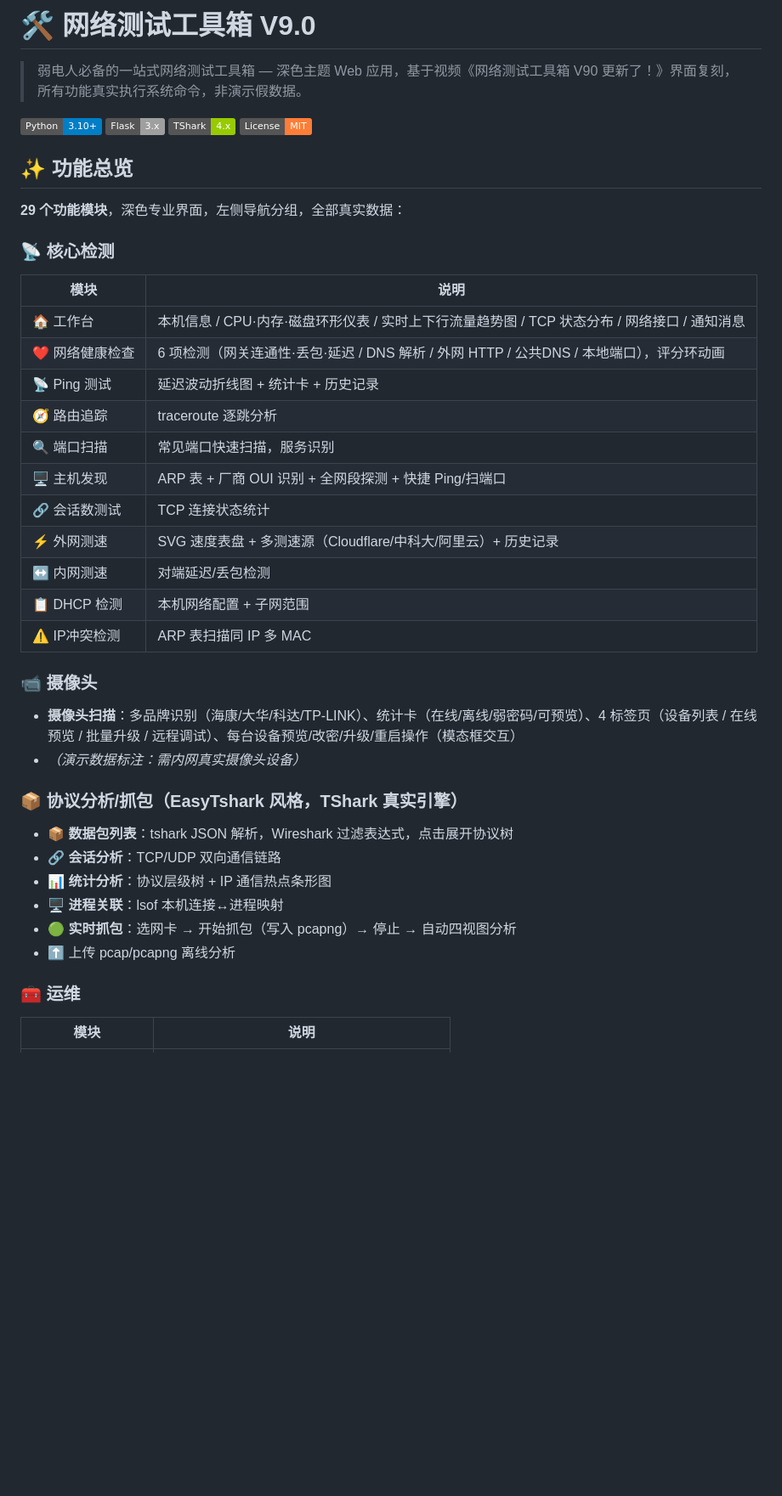
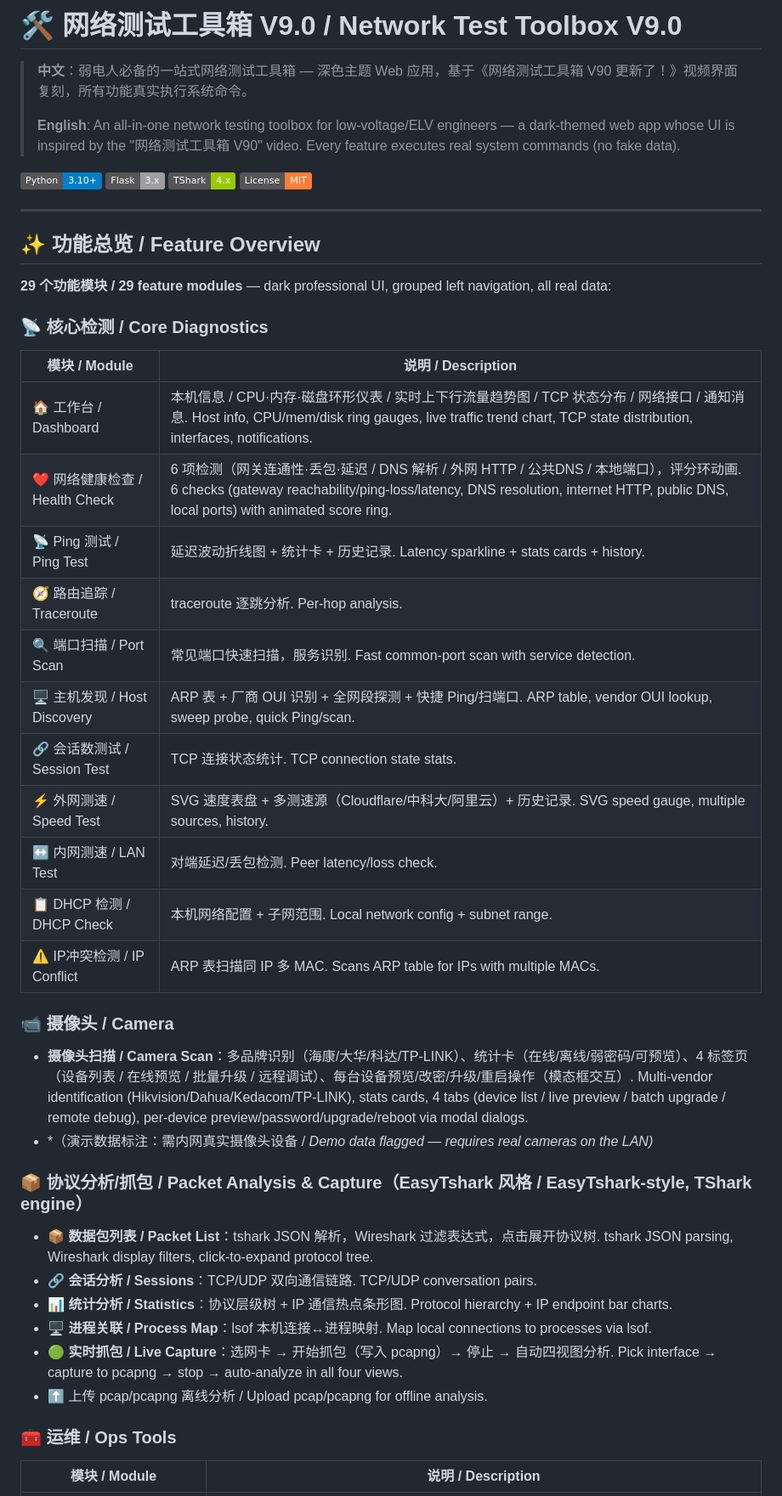
Before and after one commit to JimMoore-love/network-toolbox, a Markdown page: README.md, the part around one of its changes. Shown at 85% size. Rendered like a GitHub page; badges without logos; blank space fills up the shorter version.

```diff
--- a/README.md
+++ b/README.md
@@ -1,43 +1,48 @@
-# 🛠️ 网络测试工具箱 V9.0
+# 🛠️ 网络测试工具箱 V9.0 / Network Test Toolbox V9.0
 
-> 弱电人必备的一站式网络测试工具箱 — 深色主题 Web 应用，基于视频《网络测试工具箱 V90 更新了！》界面复刻，所有功能真实执行系统命令，非演示假数据。
+> **中文**：弱电人必备的一站式网络测试工具箱 — 深色主题 Web 应用，基于《网络测试工具箱 V90 更新了！》视频界面复刻，所有功能真实执行系统命令。
+>
+> **English**: An all-in-one network testing toolbox for low-voltage/ELV engineers — a dark-themed web app whose UI is inspired by the "网络测试工具箱 V90" video. Every feature executes real system commands (no fake data).
 
 ![Python](https://img.shields.io/badge/Python-3.10+-blue)
 ![Flask](https://img.shields.io/badge/Flask-3.x-lightgrey)
 ![TShark](https://img.shields.io/badge/TShark-4.x-green)
 ![License](https://img.shields.io/badge/License-MIT-orange)
 
-## ✨ 功能总览
+---
 
-**29 个功能模块**，深色专业界面，左侧导航分组，全部真实数据：
+## ✨ 功能总览 / Feature Overview
 
-### 📡 核心检测
-| 模块 | 说明 |
+**29 个功能模块 / 29 feature modules** — dark professional UI, grouped left navigation, all real data:
+
+### 📡 核心检测 / Core Diagnostics
+
+| 模块 / Module | 说明 / Description |
 |---|---|
-| 🏠 工作台 | 本机信息 / CPU·内存·磁盘环形仪表 / 实时上下行流量趋势图 / TCP 状态分布 / 网络接口 / 通知消息 |
-| ❤️ 网络健康检查 | 6 项检测（网关连通性·丢包·延迟 / DNS 解析 / 外网 HTTP / 公共DNS / 本地端口），评分环动画 |
-| 📡 Ping 测试 | 延迟波动折线图 + 统计卡 + 历史记录 |
-| 🧭 路由追踪 | traceroute 逐跳分析 |
-| 🔍 端口扫描 | 常见端口快速扫描，服务识别 |
-| 🖥️ 主机发现 | ARP 表 + 厂商 OUI 识别 + 全网段探测 + 快捷 Ping/扫端口 |
-| 🔗 会话数测试 | TCP 连接状态统计 |
-| ⚡ 外网测速 | SVG 速度表盘 + 多测速源（Cloudflare/中科大/阿里云）+ 历史记录 |
-| ↔️ 内网测速 | 对端延迟/丢包检测 |
-| 📋 DHCP 检测 | 本机网络配置 + 子网范围 |
-| ⚠️ IP冲突检测 | ARP 表扫描同 IP 多 MAC |
+| 🏠 工作台 / Dashboard | 本机信息 / CPU·内存·磁盘环形仪表 / 实时上下行流量趋势图 / TCP 状态分布 / 网络接口 / 通知消息. Host info, CPU/mem/disk ring gauges, live traffic trend chart, TCP state distribution, interfaces, notifications. |
+| ❤️ 网络健康检查 / Health Check | 6 项检测（网关连通性·丢包·延迟 / DNS 解析 / 外网 HTTP / 公共DNS / 本地端口），评分环动画. 6 checks (gateway reachability/ping-loss/latency, DNS resolution, internet HTTP, public DNS, local ports) with animated score ring. |
+| 📡 Ping 测试 / Ping Test | 延迟波动折线图 + 统计卡 + 历史记录. Latency sparkline + stats cards + history. |
+| 🧭 路由追踪 / Traceroute | traceroute 逐跳分析. Per-hop analysis. |
+| 🔍 端口扫描 / Port Scan | 常见端口快速扫描，服务识别. Fast common-port scan with service detection. |
+| 🖥️ 主机发现 / Host Discovery | ARP 表 + 厂商 OUI 识别 + 全网段探测 + 快捷 Ping/扫端口. ARP table, vendor OUI lookup, sweep probe, quick Ping/scan. |
+| 🔗 会话数测试 / Session Test | TCP 连接状态统计. TCP connection state stats. |
+| ⚡ 外网测速 / Speed Test | SVG 速度表盘 + 多测速源（Cloudflare/中科大/阿里云）+ 历史记录. SVG speed gauge, multiple sources, history. |
+| ↔️ 内网测速 / LAN Test | 对端延迟/丢包检测. Peer latency/loss check. |
+| 📋 DHCP 检测 / DHCP Check | 本机网络配置 + 子网范围. Local network config + subnet range. |
+| ⚠️ IP冲突检测 / IP Conflict | ARP 表扫描同 IP 多 MAC. Scans ARP table for IPs with multiple MACs. |
 
-### 📹 摄像头
-- **摄像头扫描**：多品牌识别（海康/大华/科达/TP-LINK）、统计卡（在线/离线/弱密码/可预览）、4 标签页（设备列表 / 在线预览 / 批量升级 / 远程调试）、每台设备预览/改密/升级/重启操作（模态框交互）
-- *（演示数据标注：需内网真实摄像头设备）*
+### 📹 摄像头 / Camera
+- **摄像头扫描 / Camera Scan**：多品牌识别（海康/大华/科达/TP-LINK）、统计卡（在线/离线/弱密码/可预览）、4 标签页（设备列表 / 在线预览 / 批量升级 / 远程调试）、每台设备预览/改密/升级/重启操作（模态框交互）. Multi-vendor identification (Hikvision/Dahua/Kedacom/TP-LINK), stats cards, 4 tabs (device list / live preview / batch upgrade / remote debug), per-device preview/password/upgrade/reboot via modal dialogs.
+- *（演示数据标注：需内网真实摄像头设备 / *Demo data flagged — requires real cameras on the LAN)*
 
-### 📦 协议分析/抓包（EasyTshark 风格，TShark 真实引擎）
-- 📦 **数据包列表**：tshark JSON 解析，Wireshark 过滤表达式，点击展开协议树
-- 🔗 **会话分析**：TCP/UDP 双向通信链路
-- 📊 **统计分析**：协议层级树 + IP 通信热点条形图
-- 🖥️ **进程关联**：lsof 本机连接↔进程映射
-- 🟢 **实时抓包**：选网卡 → 开始抓包（写入 pcapng）→ 停止 → 自动四视图分析
-- ⬆ 上传 pcap/pcapng 离线分析
+### 📦 协议分析/抓包 / Packet Analysis & Capture（EasyTshark 风格 / EasyTshark-style, TShark engine）
+- 📦 **数据包列表 / Packet List**：tshark JSON 解析，Wireshark 过滤表达式，点击展开协议树. tshark JSON parsing, Wireshark display filters, click-to-expand protocol tree.
+- 🔗 **会话分析 / Sessions**：TCP/UDP 双向通信链路. TCP/UDP conversation pairs.
+- 📊 **统计分析 / Statistics**：协议层级树 + IP 通信热点条形图. Protocol hierarchy + IP endpoint bar charts.
+- 🖥️ **进程关联 / Process Map**：lsof 本机连接↔进程映射. Map local connections to processes via lsof.
+- 🟢 **实时抓包 / Live Capture**：选网卡 → 开始抓包（写入 pcapng）→ 停止 → 自动四视图分析. Pick interface → capture to pcapng → stop → auto-analyze in all four views.
+- ⬆ 上传 pcap/pcapng 离线分析 / Upload pcap/pcapng for offline analysis.
 
-### 🧰 运维
-| 模块 | 说明 |
+### 🧰 运维 / Ops Tools
+| 模块 / Module | 说明 / Description |
 |---|---|
```
Also changed, not shown: other parts of README.md (+82 -88 lines).
